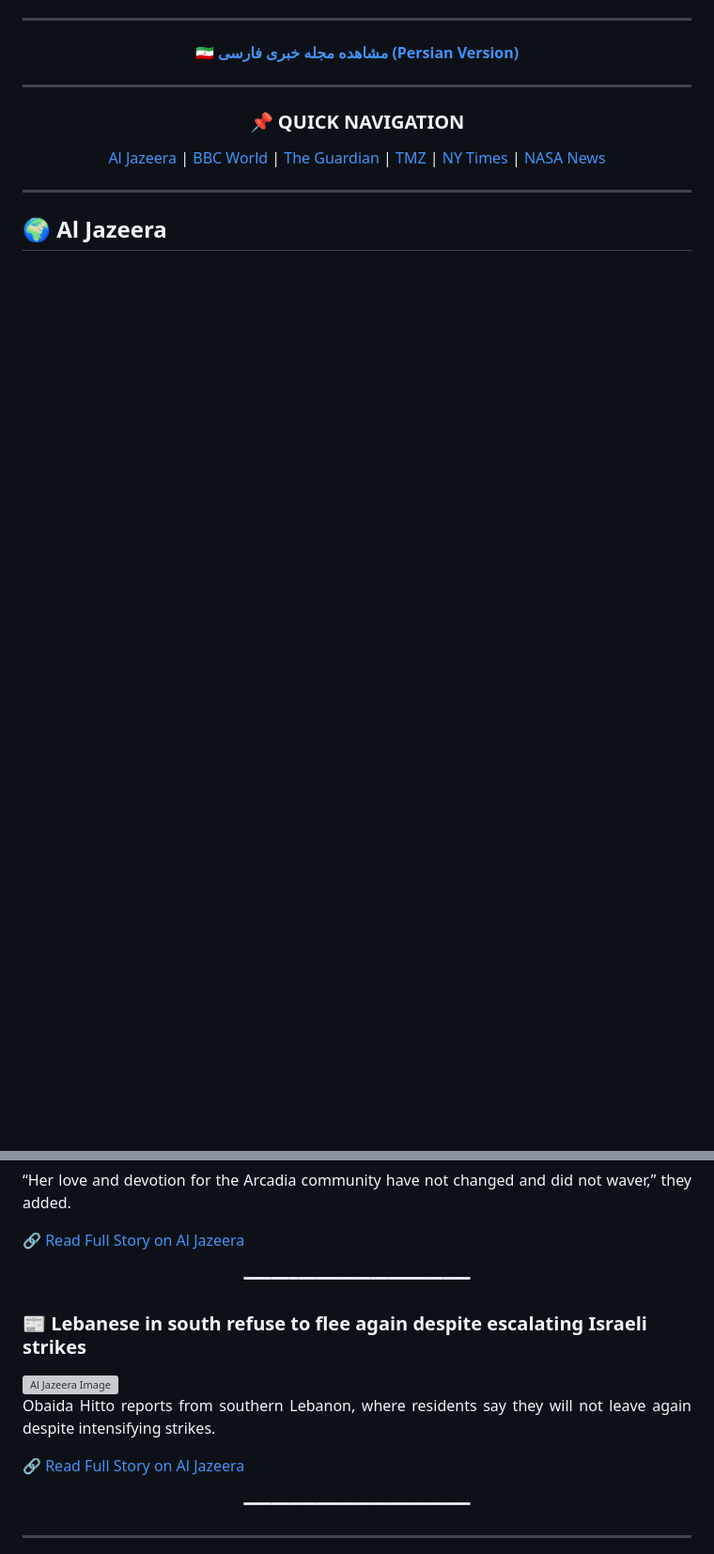
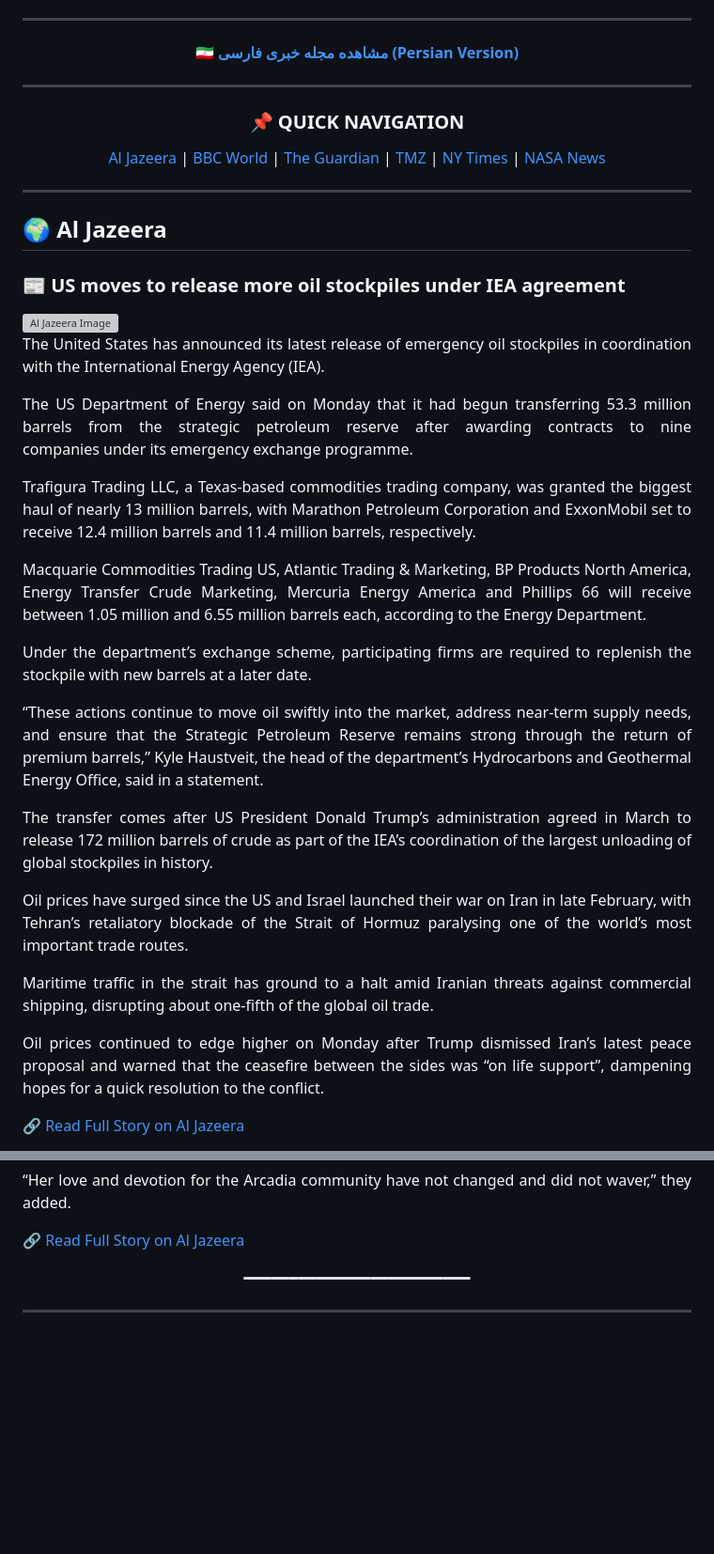
Before and after one commit to mojtabatavousi136-del/Global-News-Magazine, a Markdown page: README.md, 2 parts joined by grey strips. Shown at 94% size. Rendered like a GitHub page; blank space fills up the shorter version; grey boxes are pictures that could not be loaded.

Commit message:
Update News: 2026-05-12 06:00:29 UTC

```diff
--- a/README.md
+++ b/README.md
@@ -18,3 +18,34 @@
 </div>
 
 ## <a name='al-jazeera'></a>🌍 Al Jazeera
+### 📰 US moves to release more oil stockpiles under IEA agreement
+<img src='https://www.aljazeera.com/wp-content/uploads/2026/05/2026-04-20T163141Z_958203687_RC23TKA36O31_RTRMADP_3_OIL-INVENTORIES-EIA-1778555463.jpg?resize=1920%2C1440' width='100%' style='border-radius:15px;' alt='Al Jazeera Image'>
+
+<div align='justify'>
+<font size='4'>
+
+The United States has announced its latest release of emergency oil stockpiles in coordination with the International Energy Agency (IEA).
+
+The US Department of Energy said on Monday that it had begun transferring 53.3 million barrels from the strategic petroleum reserve after awarding contracts to nine companies under its emergency exchange programme.
+
+Trafigura Trading LLC, a Texas-based commodities trading company, was granted the biggest haul of nearly 13 million barrels, with Marathon Petroleum Corporation and ExxonMobil set to receive 12.4 million barrels and 11.4 million barrels, respectively.
+
+Macquarie Commodities Trading US, Atlantic Trading & Marketing, BP Products North America, Energy Transfer Crude Marketing, Mercuria Energy America and Phillips 66 will receive between 1.05 million and 6.55 million barrels each, according to the Energy Department.
+
+Under the department’s exchange scheme, participating firms are required to replenish the stockpile with new barrels at a later date.
+
+“These actions continue to move oil swiftly into the market, address near-term supply needs, and ensure that the Strategic Petroleum Reserve remains strong through the return of premium barrels,” Kyle Haustveit, the head of the department’s Hydrocarbons and Geothermal Energy Office, said in a statement.
+
+The transfer comes after US President Donald Trump’s administration agreed in March to release 172 million barrels of crude as part of the IEA’s coordination of the largest unloading of global stockpiles in history.
+
+Oil prices have surged since the US and Israel launched their war on Iran in late February, with Tehran’s retaliatory blockade of the Strait of Hormuz paralysing one of the world’s most important trade routes.
+
+Maritime traffic in the strait has ground to a halt amid Iranian threats against commercial shipping, disrupting about one-fifth of the global oil trade.
+
+Oil prices continued to edge higher on Monday after Trump dismissed Iran’s latest peace proposal and warned that the ceasefire between the sides was “on life support”, dampening hopes for a quick resolution to the conflict.
+
+</font>
+</div>
+
+ [🔗 Read Full Story on Al Jazeera](https://www.aljazeera.com/economy/2026/5/12/us-moves-to-release-more-oil-stockpiles-under-iea-agreement?traffic_source=rss)
+
@@ -111,21 +144,6 @@ Her lawyers, Brian A Sun and Jason Liang, said Wang wished to apologise for “m
 </div>
 
  [🔗 Read Full Story on Al Jazeera](https://www.aljazeera.com/economy/2026/5/12/california-ex-mayor-admits-acting-as-agent-of-china-us-authorities-say?traffic_source=rss)
-
-<p align='center'>━━━━━━━━━━━━━━━━━━━━━━━━━</p>
-
-### 📰 Lebanese in south refuse to flee again despite escalating Israeli strikes
-<img src='https://www.aljazeera.com/wp-content/uploads/2026/05/Screenshot-2026-05-12-at-6.23.41-AM-1778556235.png?resize=1920%2C1440' width='100%' style='border-radius:15px;' alt='Al Jazeera Image'>
-
-<div align='justify'>
-<font size='4'>
-
-Obaida Hitto reports from southern Lebanon, where residents say they will not leave again despite intensifying strikes.
-
-</font>
-</div>
-
- [🔗 Read Full Story on Al Jazeera](https://www.aljazeera.com/video/newsfeed/2026/5/12/lebanese-in-south-refuse-to-flee-again-despite-escalating-israeli-strikes?traffic_source=rss)
 
 <p align='center'>━━━━━━━━━━━━━━━━━━━━━━━━━</p>
 
```
Also changed, not shown: other parts of README.md (+3 -1 lines).
